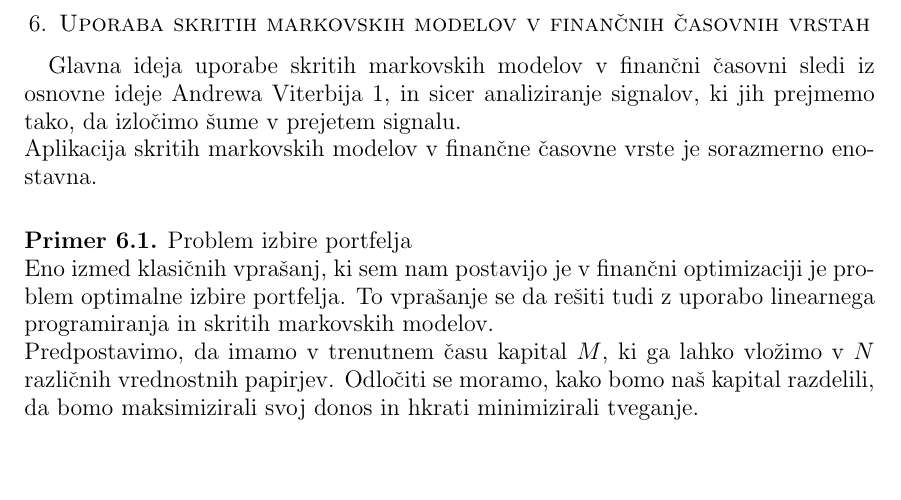
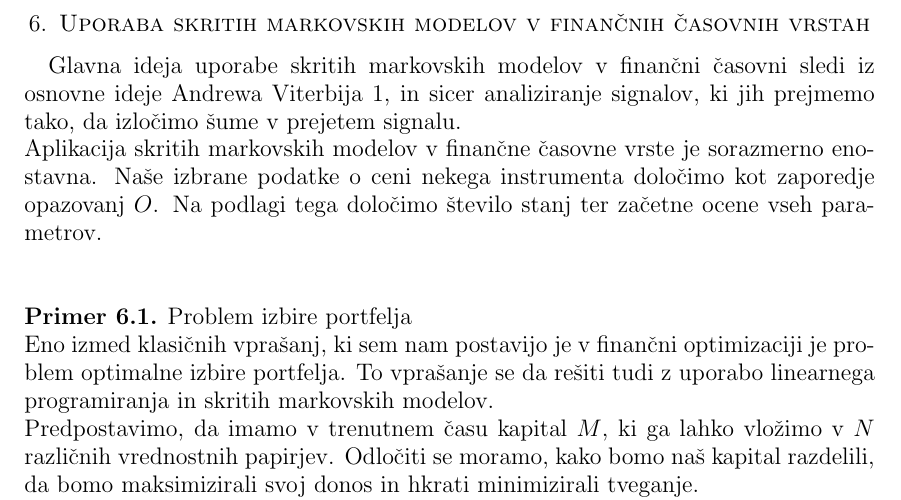
Before and after one commit to mpracek/Diploma, a LaTeX paper (dipl-sem-martin-pracek.tex): part of page 17 of 19, cut so that both start at the same text, the shorter picture padded with empty space. Compiled offline with pdfLaTeX; the source files are stored in an older character set and shown here as Unicode; a LaTeX package or settings file that is missing is left out.

Commit message:
txs auto checkin

```diff
--- a/dipl-sem-martin-pracek.tex
+++ b/dipl-sem-martin-pracek.tex
@@ -412,8 +412,8 @@
 \pagebreak
 \section{Uporaba skritih markovskih modelov v finančnih časovnih vrstah}
 Glavna ideja uporabe skritih markovskih modelov v finančni časovni sledi iz osnovne ideje Andrewa Viterbija \ref{viterbi}, in sicer analiziranje signalov, ki jih prejmemo tako, da izločimo šume v prejetem signalu.\\
-Aplikacija skritih markovskih modelov v finančne časovne vrste je sorazmerno enostavna.
-%kako HMM apliciramo v časovne vrste
+Aplikacija skritih markovskih modelov v finančne časovne vrste je sorazmerno enostavna. Naše izbrane podatke o ceni nekega instrumenta določimo kot zaporedje opazovanj $O$. Na podlagi tega določimo število stanj ter začetne ocene vseh parametrov.\\
+
 %Optimizacija v financah
 %iz drugega vira razloži primere, kaj delajo
 %kaj lahko delamo z HMM
```
